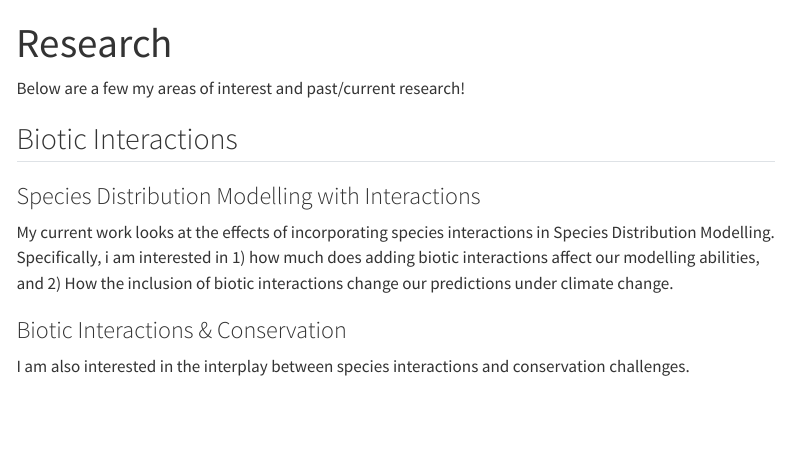
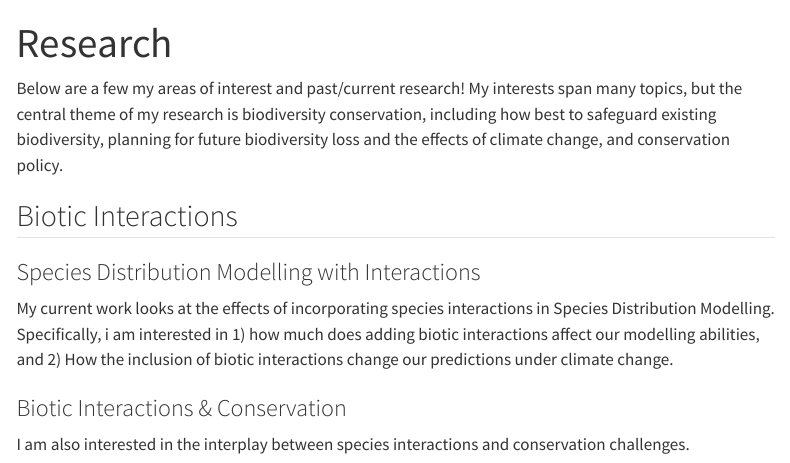
Before and after one commit to MJousse/MJousse.github.io, a Quarto document (research.qmd): the page in a window 1100 px wide, from its top. Rendered offline with R 4.5, knitr and Pandoc in place of Quarto, with nearby package versions; menus at the side of the page are left out.

Commit message:
finishing for real

```diff
--- a/research.qmd
+++ b/research.qmd
@@ -4,7 +4,7 @@ sidebar:
   search: true
 ---
 
-Below are a few my areas of interest and past/current research!
+Below are a few my areas of interest and past/current research! My interests span many topics, but the central theme of my research is biodiversity conservation, including how best to safeguard existing biodiversity, planning for future biodiversity loss and the effects of climate change, and conservation policy.
 
 ## Biotic Interactions
 
```
Also changed, not shown: .quarto/idx/research.qmd.json, docs/search.json, 2 other files.
